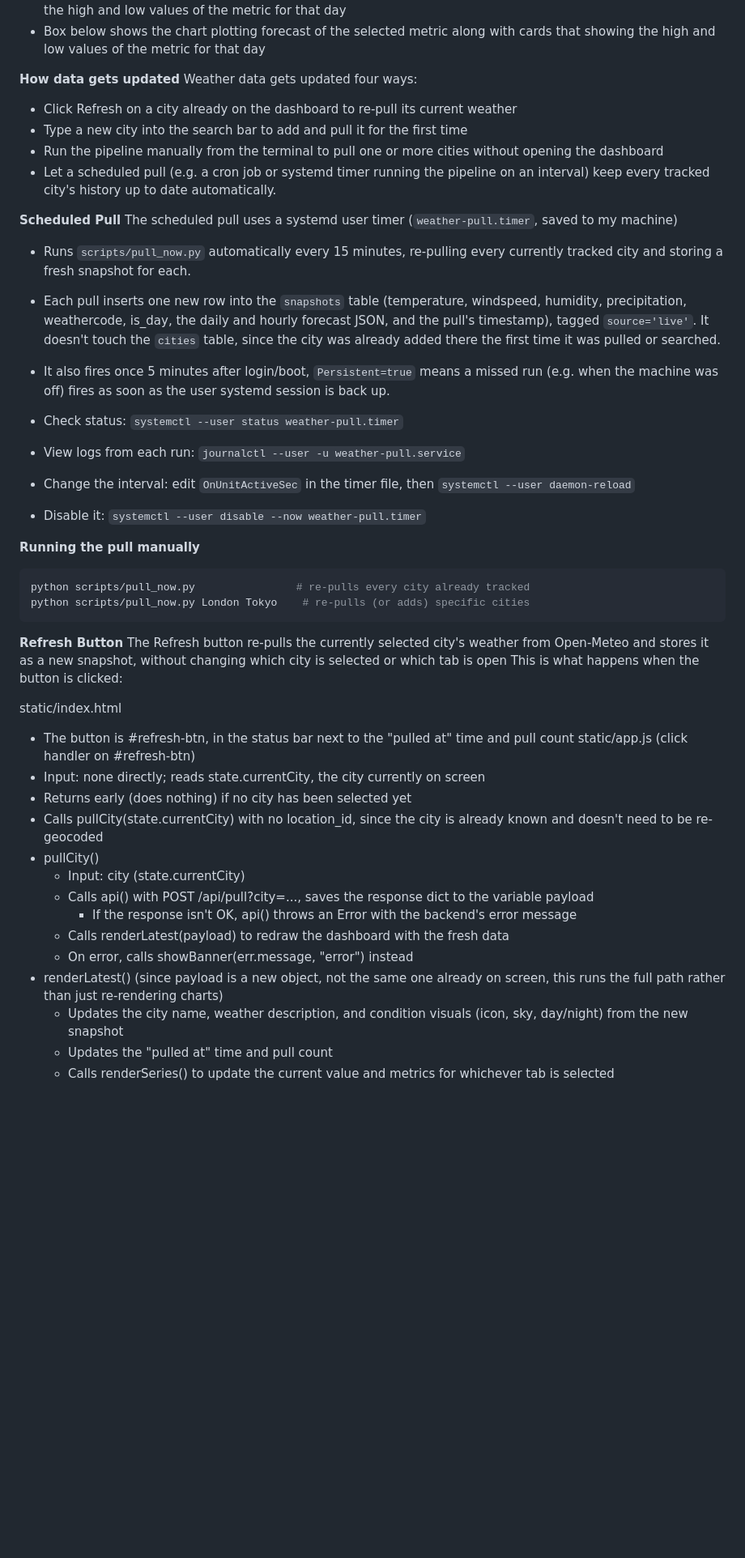
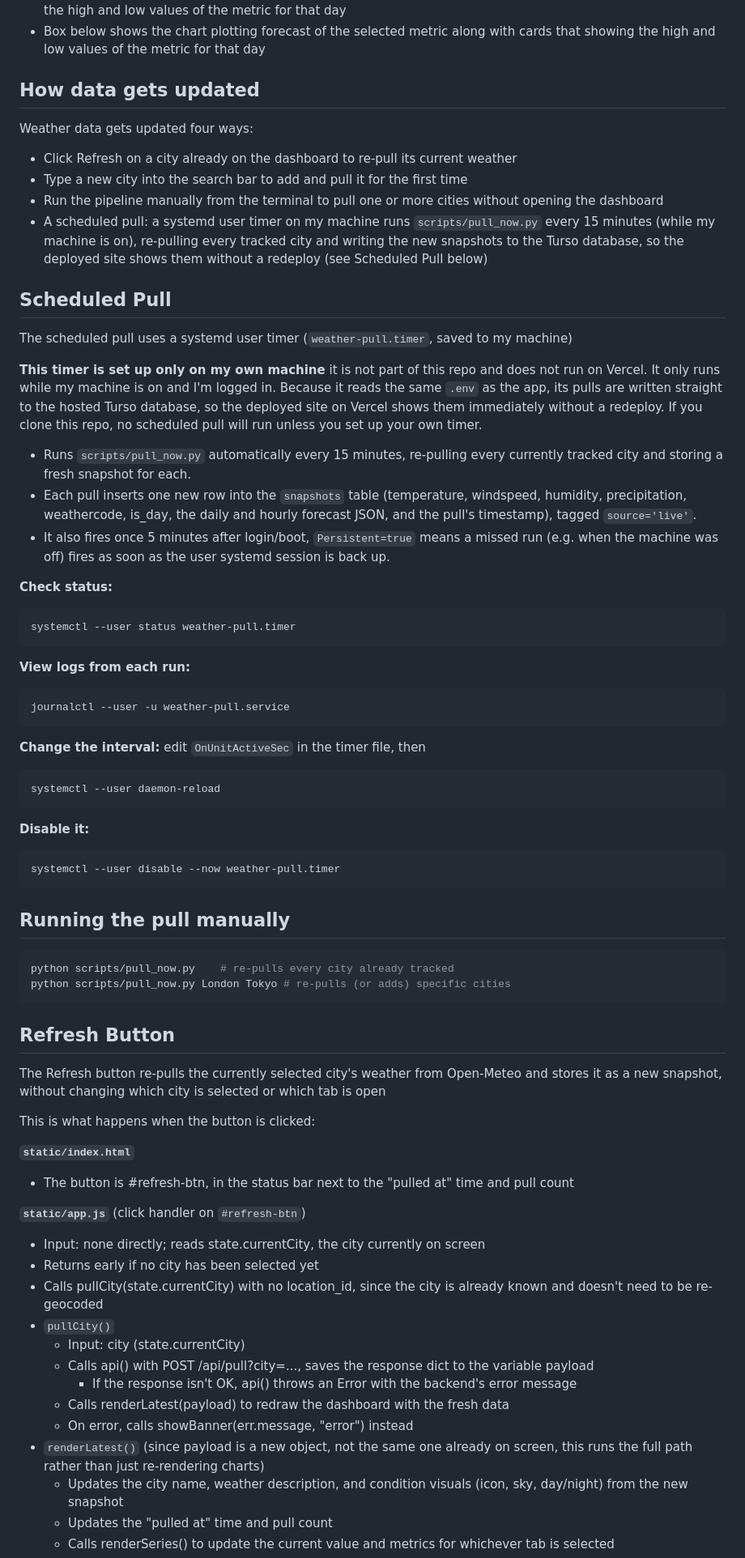
Before and after one commit to cmcnabnay/nuel_assessment, a Markdown page: README.md, the part around one of its changes. Shown at 81% size. GitHub-like rendering; blank space fills up the shorter version.

````diff
--- a/README.md
+++ b/README.md
@@ -49,48 +72,77 @@ uvicorn app.main:app --reload
 - Box below shows chart plotting history over the past 7 days for the selected metric along with cards showing the high and low values of the metric for that day
 - Box below shows the chart plotting forecast of the selected metric along with cards that showing the high and low values of the metric for that day
 
-**How data gets updated**
+## How data gets updated
+
 Weather data gets updated four ways:
 - Click Refresh on a city already on the dashboard to re-pull its current weather
 - Type a new city into the search bar to add and pull it for the first time
 - Run the pipeline manually from the terminal to pull one or more cities without opening the dashboard
-- Let a scheduled pull (e.g. a cron job or systemd timer running the pipeline on an interval) keep every tracked city's history up to date automatically.
+- A scheduled pull: a systemd user timer on my machine runs `scripts/pull_now.py` every 15 minutes (while my machine is on), re-pulling every tracked city and writing the new snapshots to the Turso database, so the deployed site shows them without a redeploy (see Scheduled Pull below)
 
-**Scheduled Pull**
+## Scheduled Pull
+
 The scheduled pull uses a systemd user timer (`weather-pull.timer`, saved to my machine)
+
+**This timer is set up only on my own machine** it is not part of this repo and does not run on Vercel. It only runs while my machine is on and I'm logged in. Because it reads the same `.env` as the app, its pulls are written straight to the hosted Turso database, so the deployed site on Vercel shows them immediately without a redeploy. If you clone this repo, no scheduled pull will run unless you set up your own timer.
+
 - Runs `scripts/pull_now.py` automatically every 15 minutes, re-pulling every currently tracked city and storing a fresh snapshot for each.
-- Each pull inserts one new row into the `snapshots` table (temperature, windspeed, humidity, precipitation, weathercode, is_day, the daily and hourly forecast JSON, and the pull's timestamp), tagged `source='live'`. It doesn't touch the `cities` table, since the city was already added there the first time it was pulled or searched.
+- Each pull inserts one new row into the `snapshots` table (temperature, windspeed, humidity, precipitation, weathercode, is_day, the daily and hourly forecast JSON, and the pull's timestamp), tagged `source='live'`.
 - It also fires once 5 minutes after login/boot, `Persistent=true` means a missed run (e.g. when the machine was off) fires as soon as the user systemd session is back up.
 
-- Check status: `systemctl --user status weather-pull.timer`
-- View logs from each run: `journalctl --user -u weather-pull.service`
-- Change the interval: edit `OnUnitActiveSec` in the timer file, then `systemctl --user daemon-reload`
-- Disable it: `systemctl --user disable --now weather-pull.timer`
-
-**Running the pull manually**
+**Check status:**
 
 ```bash
-python scripts/pull_now.py                # re-pulls every city already tracked
-python scripts/pull_now.py London Tokyo    # re-pulls (or adds) specific cities
+systemctl --user status weather-pull.timer
 ```
 
-**Refresh Button**
+**View logs from each run:**
+
+```bash
+journalctl --user -u weather-pull.service
+```
+
+**Change the interval:** edit `OnUnitActiveSec` in the timer file, then
+
+```bash
+systemctl --user daemon-reload
+```
+
+**Disable it:**
+
+```bash
+systemctl --user disable --now weather-pull.timer
+```
+
+## Running the pull manually
+
+```bash
+python scripts/pull_now.py    # re-pulls every city already tracked
+python scripts/pull_now.py London Tokyo # re-pulls (or adds) specific cities
+```
+
+## Refresh Button
+
 The Refresh button re-pulls the currently selected city's weather from Open-Meteo and stores it as a new snapshot, without changing which city is selected or which tab is open
+
 This is what happens when the button is clicked:
 
-static/index.html
+**`static/index.html`**
+
 - The button is #refresh-btn, in the status bar next to the "pulled at" time and pull count
-static/app.js (click handler on #refresh-btn)
+
+**`static/app.js`** (click handler on `#refresh-btn`)
+
 - Input: none directly; reads state.currentCity, the city currently on screen
-- Returns early (does nothing) if no city has been selected yet
+- Returns early if no city has been selected yet
 - Calls pullCity(state.currentCity) with no location_id, since the city is already known and doesn't need to be re-geocoded
-- pullCity()
+- `pullCity()`
   - Input: city (state.currentCity)
   - Calls api() with POST /api/pull?city=..., saves the response dict to the variable payload
     - If the response isn't OK, api() throws an Error with the backend's error message
   - Calls renderLatest(payload) to redraw the dashboard with the fresh data
   - On error, calls showBanner(err.message, "error") instead
-- renderLatest() (since payload is a new object, not the same one already on screen, this runs the full path rather than just re-rendering charts)
+- `renderLatest()` (since payload is a new object, not the same one already on screen, this runs the full path rather than just re-rendering charts)
   - Updates the city name, weather description, and condition visuals (icon, sky, day/night) from the new snapshot
   - Updates the "pulled at" time and pull count
   - Calls renderSeries() to update the current value and metrics for whichever tab is selected
````
Also changed, not shown: other parts of README.md (+270 -200 lines).
